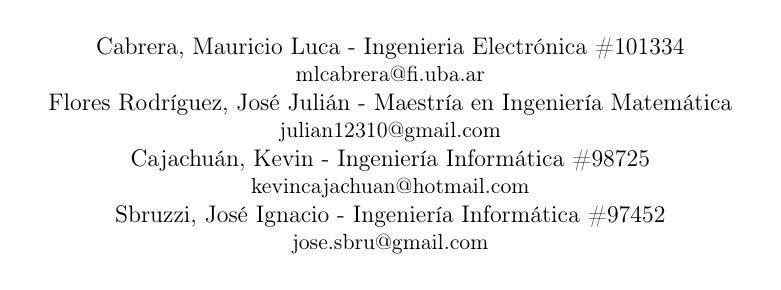
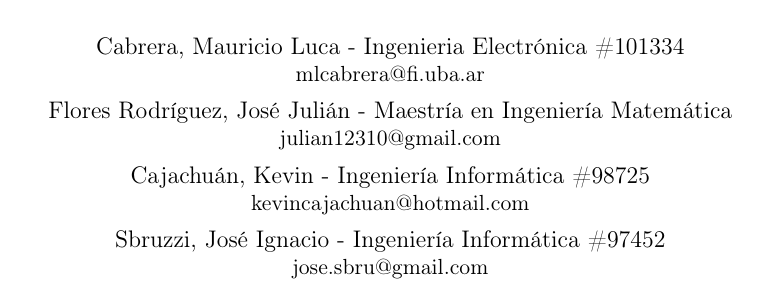
Before and after one commit to MauricioFIUBA/Informe-de-aprendizaje-estadistico, a LaTeX problem sheet (Tareas.tex): part of page 1 of 11, cut so that both start at the same text. Compiled offline with pdfLaTeX.

Commit message:
Boludes de separacion

```diff
--- a/Tareas.tex
+++ b/Tareas.tex
@@ -40,10 +40,13 @@
     \centering
       {\normalsize  Cabrera, Mauricio Luca - Ingenieria Electrónica \#101334 \par}
       {\small  mlcabrera@fi.uba.ar \par}
+	  \vspace{0.15cm}
 	  {\normalsize Flores Rodríguez, José Julián - Maestría en Ingeniería Matemática \par}
       {\small  julian12310@gmail.com \par}
+	  \vspace{0.15cm}
 	  {\normalsize Cajachuán, Kevin - Ingeniería Informática \#98725 \par}
       {\small  kevincajachuan@hotmail.com \par}
+	  \vspace{0.15cm}
 	  {\normalsize Sbruzzi, José Ignacio - Ingeniería Informática \#97452 \par}
       {\small  jose.sbru@gmail.com \par}
 \end{titlepage} %Cerrado de la caratula del tp
```
Also changed, not shown: Tareas.pdf.
